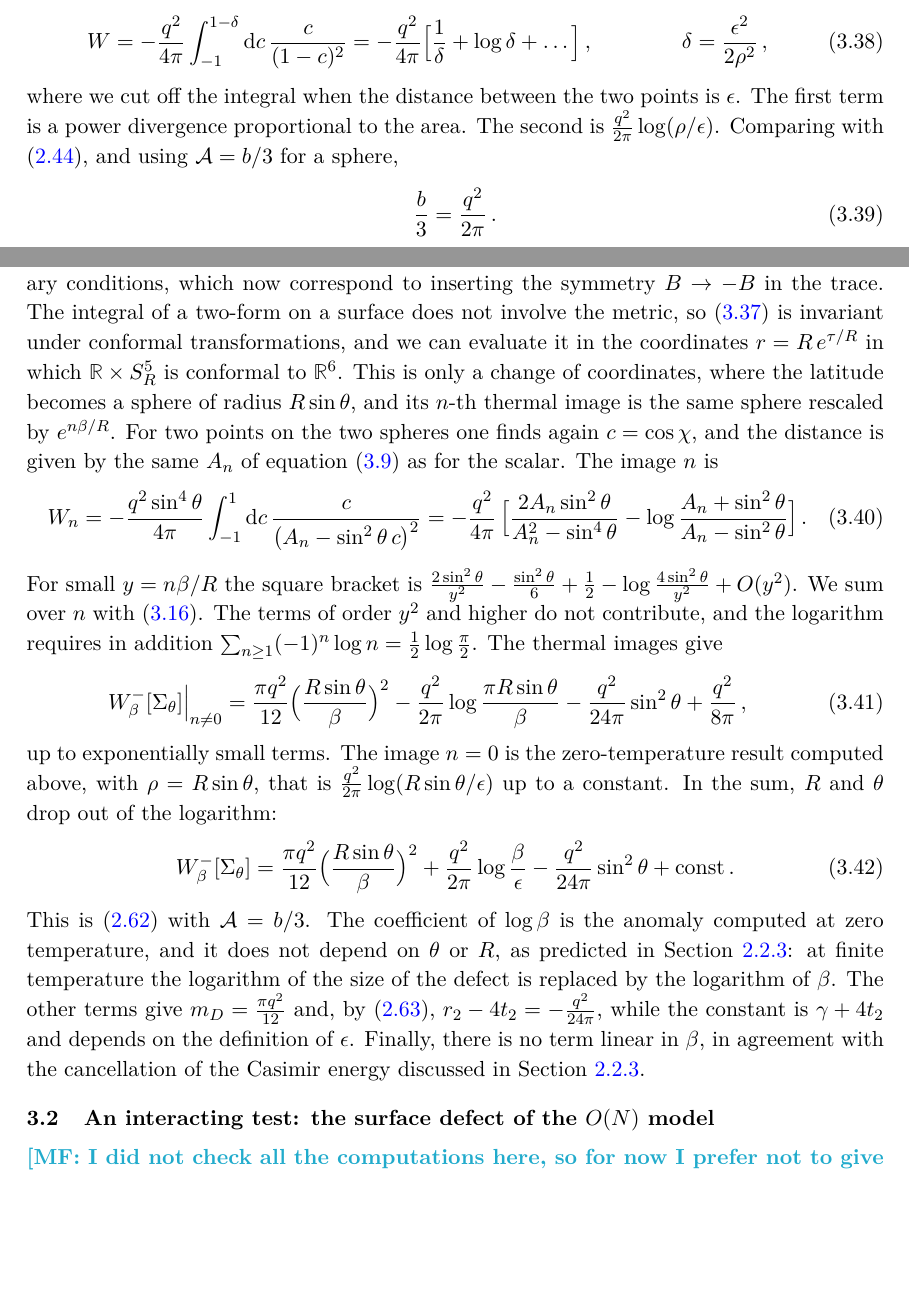
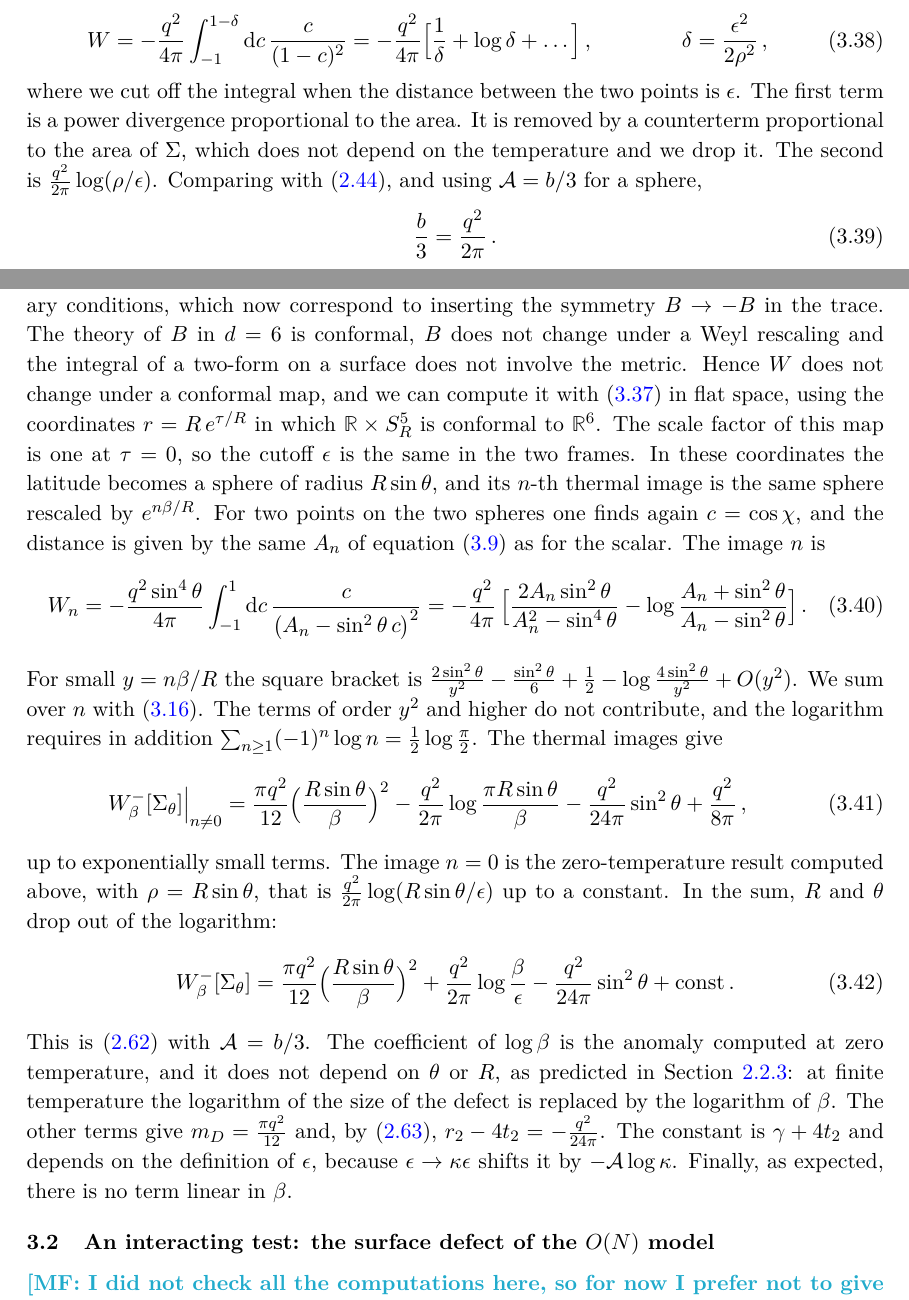
Before and after one commit to articoda/thermalCFT_highT, a LaTeX document (mynotesTHERMAL.tex): two parts of pages 24 and 25 of 30, joined at a grey line, cut so that both start at the same text, the shorter picture padded with empty space. Compiled offline with pdfLaTeX.

Commit message:
small changes

```diff
--- a/mynotesTHERMAL.tex
+++ b/mynotesTHERMAL.tex
@@ -803,12 +803,12 @@ Note that at $p=2$ the coefficient of $K^2$ in \eqref{eq:flatformula} is the pro
 	\begin{equation}
 		W=-\frac{q^2}{4\pi}\int_{-1}^{1-\delta}\dd c\,\frac{c}{(1-c)^2}=-\frac{q^2}{4\pi}\Bigl[\frac1\delta+\log\delta+\dots\Bigr]\, ,\qquad\qquad \delta=\frac{\epsilon^2}{2\rho^2}\, ,
 	\end{equation}
-	where we cut off the integral when the distance between the two points is $\epsilon$. The first term is a power divergence proportional to the area. The second is $\tfrac{q^2}{2\pi}\log(\rho/\epsilon)$. Comparing with \eqref{eq:anomaly}, and using $\cA=b/3$ for a sphere,
+	where we cut off the integral when the distance between the two points is $\epsilon$. The first term is a power divergence proportional to the area. It is removed by a counterterm proportional to the area of $\Sigma$, which does not depend on the temperature and we drop it. The second is $\tfrac{q^2}{2\pi}\log(\rho/\epsilon)$. Comparing with \eqref{eq:anomaly}, and using $\cA=b/3$ for a sphere,
 	\begin{equation}
 		\frac b3=\frac{q^2}{2\pi}\, .
 	\end{equation}
 
-	We then consider the latitude $S^2\subset S^5$ at finite temperature, with antiperiodic boundary conditions, which now correspond to inserting the symmetry $B\to-B$ in the trace. The integral of a two-form on a surface does not involve the metric, so \eqref{eq:Wwilson} is invariant under conformal transformations, and we can evaluate it in the coordinates $r=R\,e^{\tau/R}$ in which $\mathbb{R}\times S^5_R$ is conformal to $\mathbb{R}^6$. This is only a change of coordinates, where the latitude becomes a sphere of radius $R\sin\theta$, and its $n$-th thermal image is the same sphere rescaled by $e^{n\beta/R}$. For two points on the two spheres one finds again $c=\cos\chi$, and the distance is given by the same $A_n$ of equation \eqref{eq:WnscalarLat} as for the scalar. The image $n$ is
+	We then consider the latitude $S^2\subset S^5$ at finite temperature, with antiperiodic boundary conditions, which now correspond to inserting the symmetry $B\to-B$ in the trace. The theory of $B$ in $d=6$ is conformal, $B$ does not change under a Weyl rescaling and the integral of a two-form on a surface does not involve the metric. Hence $W$ does not change under a conformal map, and we can compute it with \eqref{eq:Wwilson} in flat space, using the coordinates $r=R\,e^{\tau/R}$ in which $\mathbb{R}\times S^5_R$ is conformal to $\mathbb{R}^6$. The scale factor of this map is one at $\tau=0$, so the cutoff $\epsilon$ is the same in the two frames. In these coordinates the latitude becomes a sphere of radius $R\sin\theta$, and its $n$-th thermal image is the same sphere rescaled by $e^{n\beta/R}$. For two points on the two spheres one finds again $c=\cos\chi$, and the distance is given by the same $A_n$ of equation \eqref{eq:WnscalarLat} as for the scalar. The image $n$ is
 	\begin{equation}
 		W_n=-\frac{q^2\sin^4\theta}{4\pi}\int_{-1}^1\dd c\,\frac{c}{\bigl(A_n-\sin^2\theta\,c\bigr)^2}
 		=-\frac{q^2}{4\pi}\,\Bigl[\frac{2A_n\sin^2\theta}{A_n^2-\sin^4\theta}-\log\frac{A_n+\sin^2\theta}{A_n-\sin^2\theta}\Bigr]\, .
@@ -821,7 +821,7 @@ Note that at $p=2$ the coefficient of $K^2$ in \eqref{eq:flatformula} is the pro
 	\begin{equation}\label{eq:tflat}
 		W^-_\beta[\Sigma_\theta]=\frac{\pi q^2}{12}\Bigl(\frac{R\sin\theta}{\beta}\Bigr)^{2}+\frac{q^2}{2\pi}\log\frac{\beta}{\epsilon}-\frac{q^2}{24\pi}\sin^2\theta+\text{const}\, .
 	\end{equation}
-	This is \eqref{eq:lateval} with $\cA=b/3$. The coefficient of $\log\beta$ is the anomaly computed at zero temperature, and it does not depend on $\theta$ or $R$, as predicted in Section~\ref{sec:log}: at finite temperature the logarithm of the size of the defect is replaced by the logarithm of $\beta$. The other terms give $m_D=\tfrac{\pi q^2}{12}$ and, by \eqref{eq:p2lat}, $r_2-4t_2=-\tfrac{q^2}{24\pi}$, while the constant is $\gamma+4t_2$ and depends on the definition of $\epsilon$. Finally, there is no term linear in $\beta$, in agreement with the cancellation of the Casimir energy discussed in Section~\ref{sec:log}.
+	This is \eqref{eq:lateval} with $\cA=b/3$. The coefficient of $\log\beta$ is the anomaly computed at zero temperature, and it does not depend on $\theta$ or $R$, as predicted in Section~\ref{sec:log}: at finite temperature the logarithm of the size of the defect is replaced by the logarithm of $\beta$. The other terms give $m_D=\tfrac{\pi q^2}{12}$ and, by \eqref{eq:p2lat}, $r_2-4t_2=-\tfrac{q^2}{24\pi}$. The constant is $\gamma+4t_2$ and depends on the definition of $\epsilon$, because $\epsilon\to\kappa\epsilon$ shifts it by $-\cA\log\kappa$. Finally, as expected, there is no term linear in $\beta$.
 
 
 \subsection{An interacting test: the surface defect of the \texorpdfstring{$O(N)$}{O(N)} model}\label{sec:ON}
```
